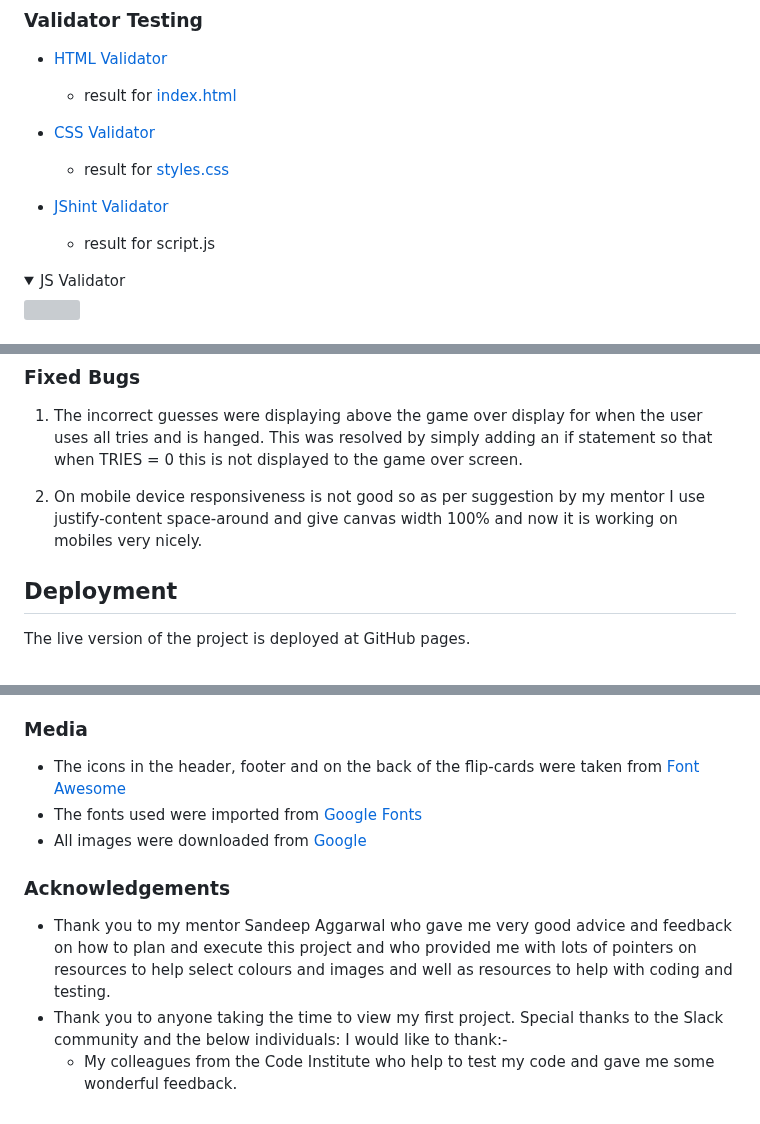
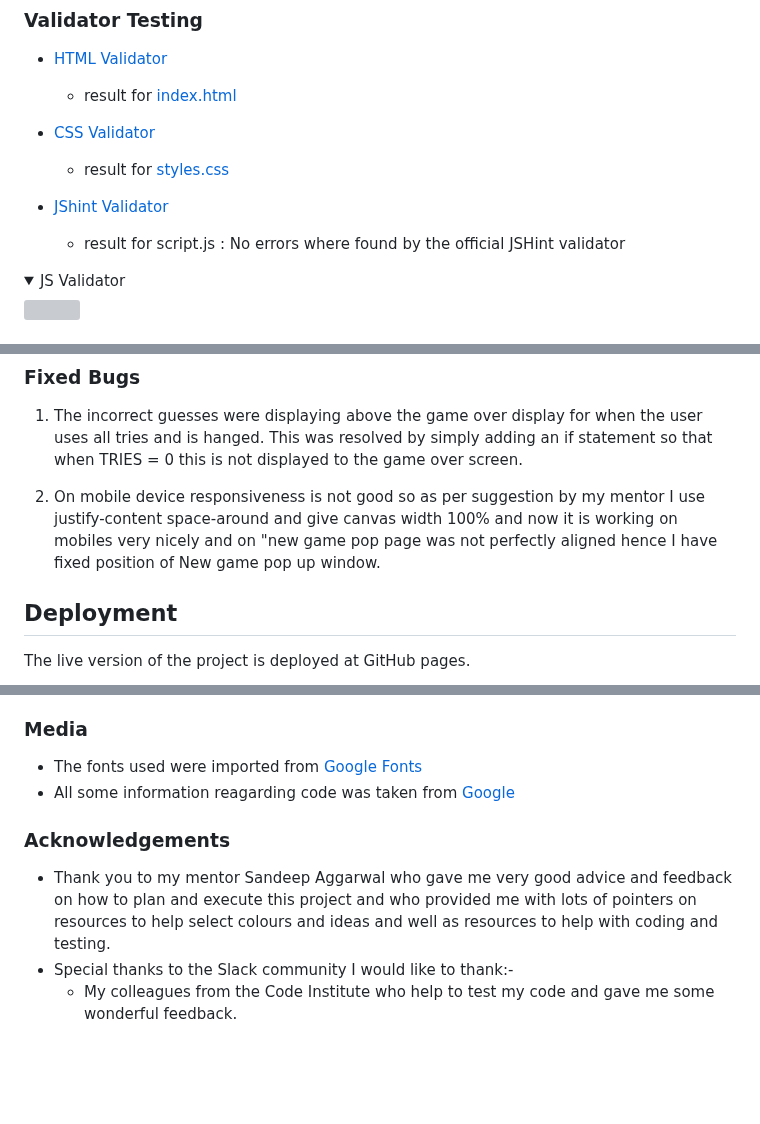
Before and after one commit to AmarDange/Game-Quiz, a Markdown page: README.md, 3 parts joined by grey strips. Rendered like a GitHub page; folded sections open; blank space fills up the shorter version; grey boxes are pictures that could not be loaded.

```diff
--- a/README.md
+++ b/README.md
@@ -225,7 +225,7 @@ Below are the main features the user will come across when playing the game. The
 
  - [JShint Validator](https://jshint.com/)
 
-    - result for script.js
+    - result for script.js : No errors where found by the official JSHint validator
 
   <details>
   <summary>JS Validator</summary>
@@ -256,7 +256,7 @@ Below are the main features the user will come across when playing the game. The
 1. The incorrect guesses were displaying above the game over display for when the user uses all tries and is hanged.
   This was resolved by simply adding an if statement so that when TRIES = 0 this is not displayed to the game over screen.
 
-2. On mobile device responsiveness is not good so as per suggestion by my mentor I use justify-content space-around and give canvas width 100% and now it is working on mobiles very nicely.
+2. On mobile device responsiveness is not good so as per suggestion by my mentor I use justify-content space-around and give canvas width 100% and now it is working on mobiles very nicely and on "new game pop page was not perfectly aligned hence I have fixed position of New game pop up window.
 
 
 ## Deployment
@@ -285,13 +285,12 @@ The procedure for deployment followed the "Creating your site" steps provided in
 
 
 ### Media
-- The icons in the header, footer and on the back of the flip-cards were taken from [Font Awesome](https://fontawesome.com/)
 - The fonts used were imported from [Google Fonts](https://fonts.google.com/)
-- All images were downloaded from [Google](https://www.google.de/)
+- All some information reagarding code was taken from [Google](https://www.google.de/)
 
 
 ### Acknowledgements
-- Thank you to my mentor Sandeep Aggarwal who gave me very good advice and feedback on how to plan and execute this project and who provided me with lots of pointers on resources to help select colours and images and well as resources to help with coding and testing.
-- Thank you to anyone taking the time to view my first project. Special thanks to the Slack community and the below individuals:
+- Thank you to my mentor Sandeep Aggarwal who gave me very good advice and feedback on how to plan and execute this project and who provided me with lots of pointers on resources to help select colours and ideas and well as resources to help with coding and testing.
+- Special thanks to the Slack community
 I would like to thank:-
     * My colleagues from the Code Institute who help to test my code and gave me some wonderful feedback.
```
